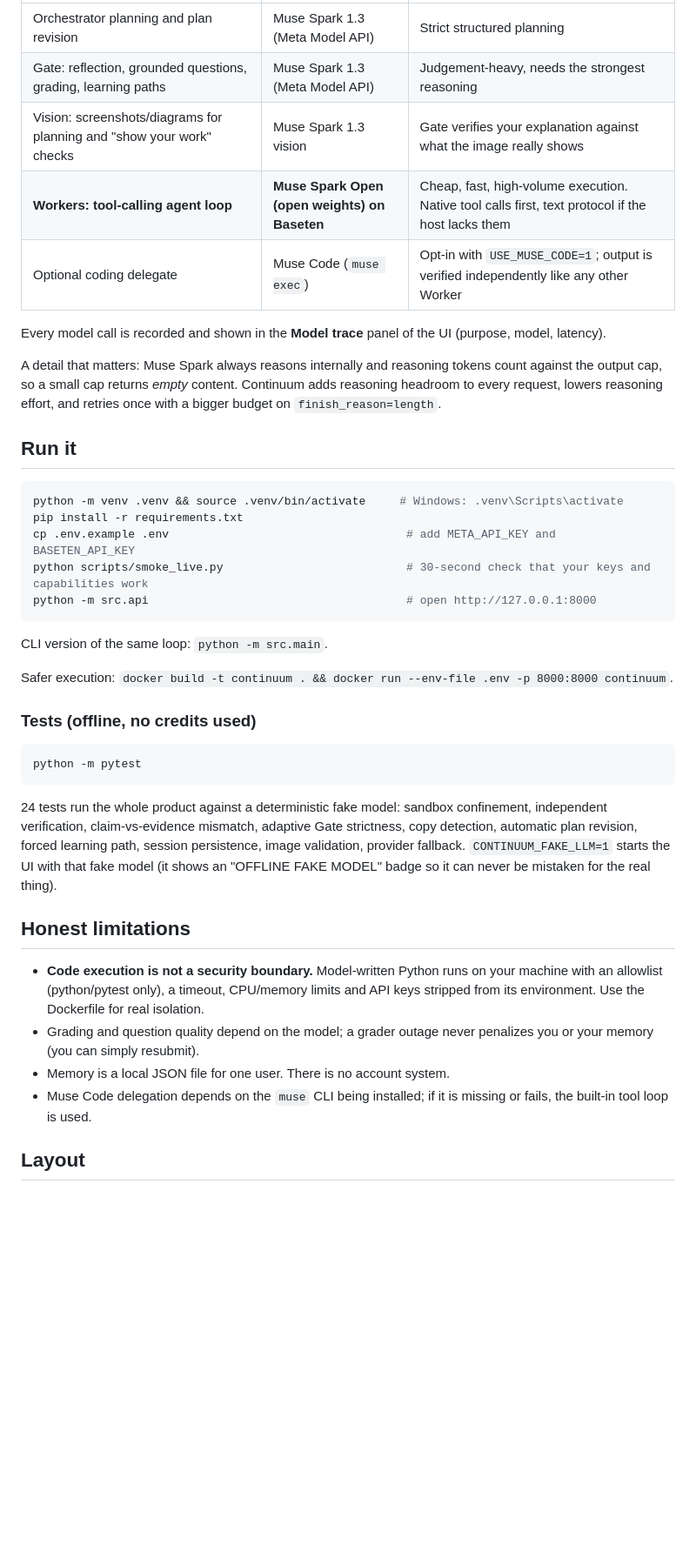
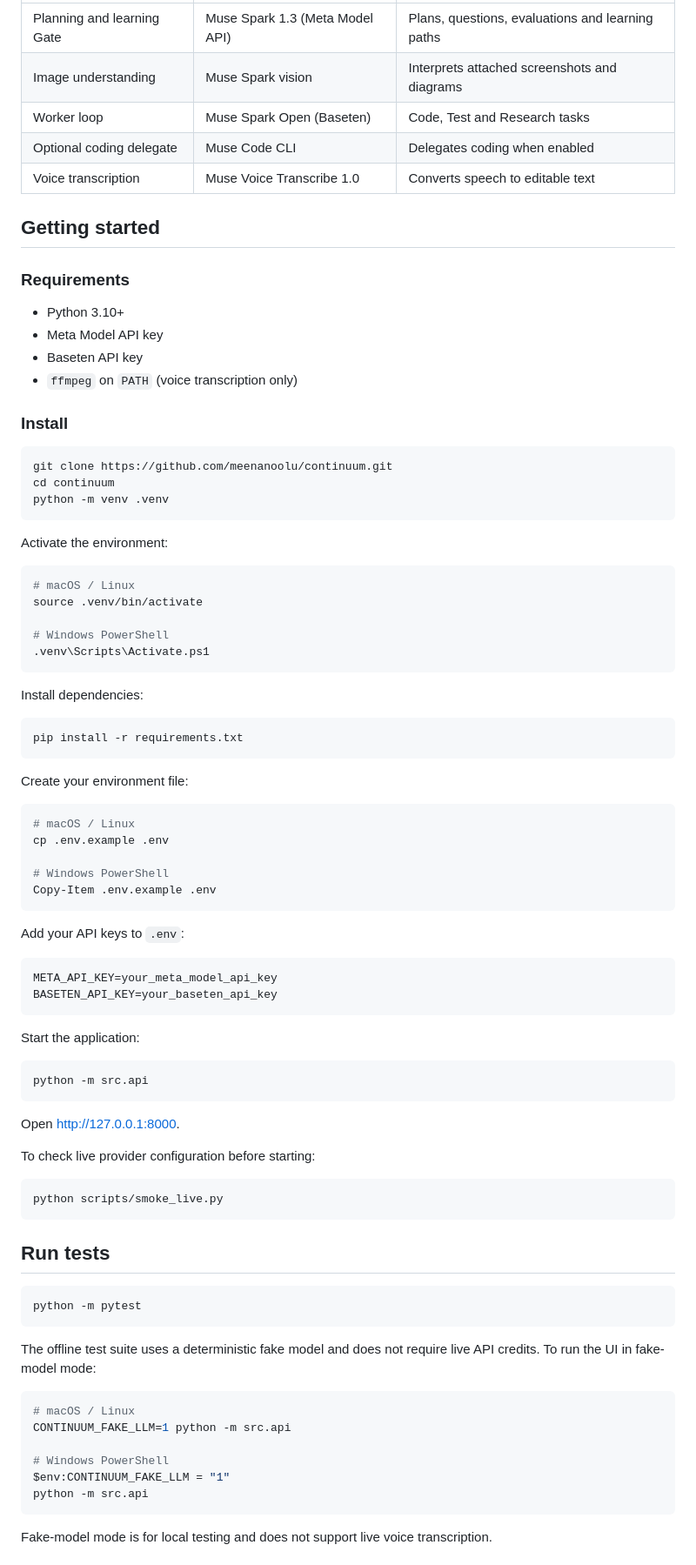
Before and after one commit to meenanoolu/continuum, a Markdown page: README.md, the part around one of its changes. Shown at 87% size. Drawn GitHub-style; blank space fills up the shorter version.

````diff
--- a/README.md
+++ b/README.md
@@ -24,42 +73,90 @@ AI coding tools create knowledge debt — working code you cannot explain, debug
 |---|---|---|
-| Orchestrator planning and plan revision | Muse Spark 1.3 (Meta Model API) | Strict structured planning |
-| Gate: reflection, grounded questions, grading, learning paths | Muse Spark 1.3 (Meta Model API) | Judgement-heavy, needs the strongest reasoning |
-| Vision: screenshots/diagrams for planning and "show your work" checks | Muse Spark 1.3 vision | Gate verifies your explanation against what the image really shows |
-| **Workers: tool-calling agent loop** | **Muse Spark Open (open weights) on Baseten** | Cheap, fast, high-volume execution. Native tool calls first, text protocol if the host lacks them |
-| Optional coding delegate | Muse Code (`muse exec`) | Opt-in with `USE_MUSE_CODE=1`; output is verified independently like any other Worker |
+| Planning and learning Gate | Muse Spark 1.3 (Meta Model API) | Plans, questions, evaluations and learning paths |
+| Image understanding | Muse Spark vision | Interprets attached screenshots and diagrams |
+| Worker loop | Muse Spark Open (Baseten) | Code, Test and Research tasks |
+| Optional coding delegate | Muse Code CLI | Delegates coding when enabled |
+| Voice transcription | Muse Voice Transcribe 1.0 | Converts speech to editable text |
 
-Every model call is recorded and shown in the **Model trace** panel of the UI (purpose, model, latency).
+## Getting started
 
-A detail that matters: Muse Spark always reasons internally and reasoning tokens count against the output cap, so a small cap returns *empty* content. Continuum adds reasoning headroom to every request, lowers reasoning effort, and retries once with a bigger budget on `finish_reason=length`.
+### Requirements
 
-## Run it
+- Python 3.10+
+- Meta Model API key
+- Baseten API key
+- `ffmpeg` on `PATH` (voice transcription only)
+
+### Install
 
 ```bash
-python -m venv .venv && source .venv/bin/activate     # Windows: .venv\Scripts\activate
-pip install -r requirements.txt
-cp .env.example .env                                   # add META_API_KEY and BASETEN_API_KEY
-python scripts/smoke_live.py                           # 30-second check that your keys and capabilities work
-python -m src.api                                      # open http://127.0.0.1:8000
+git clone https://github.com/meenanoolu/continuum.git
+cd continuum
+python -m venv .venv
 ```
 
-CLI version of the same loop: `python -m src.main`.
+Activate the environment:
 
-Safer execution: `docker build -t continuum . && docker run --env-file .env -p 8000:8000 continuum`.
+```bash
+# macOS / Linux
+source .venv/bin/activate
 
-### Tests (offline, no credits used)
+# Windows PowerShell
+.venv\Scripts\Activate.ps1
+```
+
+Install dependencies:
+
+```bash
+pip install -r requirements.txt
+```
+
+Create your environment file:
+
+```bash
+# macOS / Linux
+cp .env.example .env
+
+# Windows PowerShell
+Copy-Item .env.example .env
+```
+
+Add your API keys to `.env`:
+
+```dotenv
+META_API_KEY=your_meta_model_api_key
+BASETEN_API_KEY=your_baseten_api_key
+```
+
+Start the application:
+
+```bash
+python -m src.api
+```
+
+Open [http://127.0.0.1:8000](http://127.0.0.1:8000).
+
+To check live provider configuration before starting:
+
+```bash
+python scripts/smoke_live.py
+```
+
+## Run tests
 
 ```bash
 python -m pytest
 ```
 
-24 tests run the whole product against a deterministic fake model: sandbox confinement, independent verification, claim-vs-evidence mismatch, adaptive Gate strictness, copy detection, automatic plan revision, forced learning path, session persistence, image validation, provider fallback. `CONTINUUM_FAKE_LLM=1` starts the UI with that fake model (it shows an "OFFLINE FAKE MODEL" badge so it can never be mistaken for the real thing).
+The offline test suite uses a deterministic fake model and does not require live API credits. To run the UI in fake-model mode:
 
-## Honest limitations
+```bash
+# macOS / Linux
+CONTINUUM_FAKE_LLM=1 python -m src.api
 
-- **Code execution is not a security boundary.** Model-written Python runs on your machine with an allowlist (python/pytest only), a timeout, CPU/memory limits and API keys stripped from its environment. Use the Dockerfile for real isolation.
-- Grading and question quality depend on the model; a grader outage never penalizes you or your memory (you can simply resubmit).
-- Memory is a local JSON file for one user. There is no account system.
-- Muse Code delegation depends on the `muse` CLI being installed; if it is missing or fails, the built-in tool loop is used.
+# Windows PowerShell
+$env:CONTINUUM_FAKE_LLM = "1"
+python -m src.api
+```
 
-## Layout
+Fake-model mode is for local testing and does not support live voice transcription.
 
````
Also changed, not shown: other parts of README.md (+78 -25 lines).
